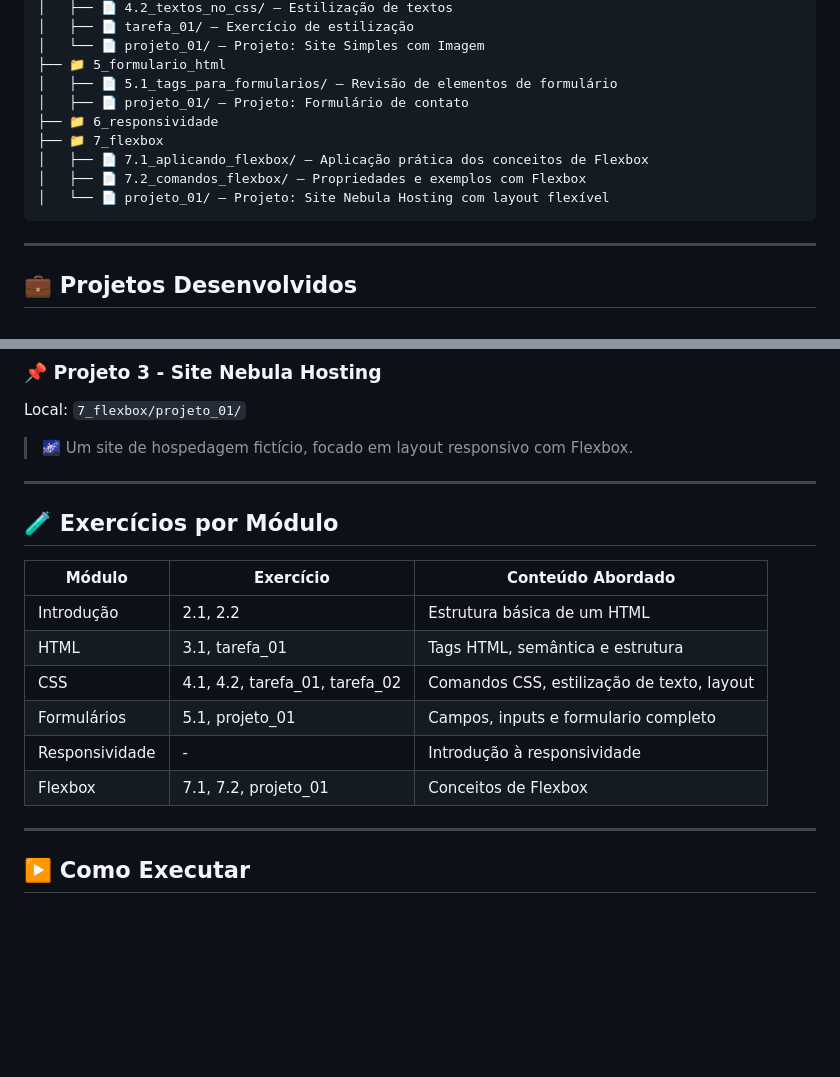
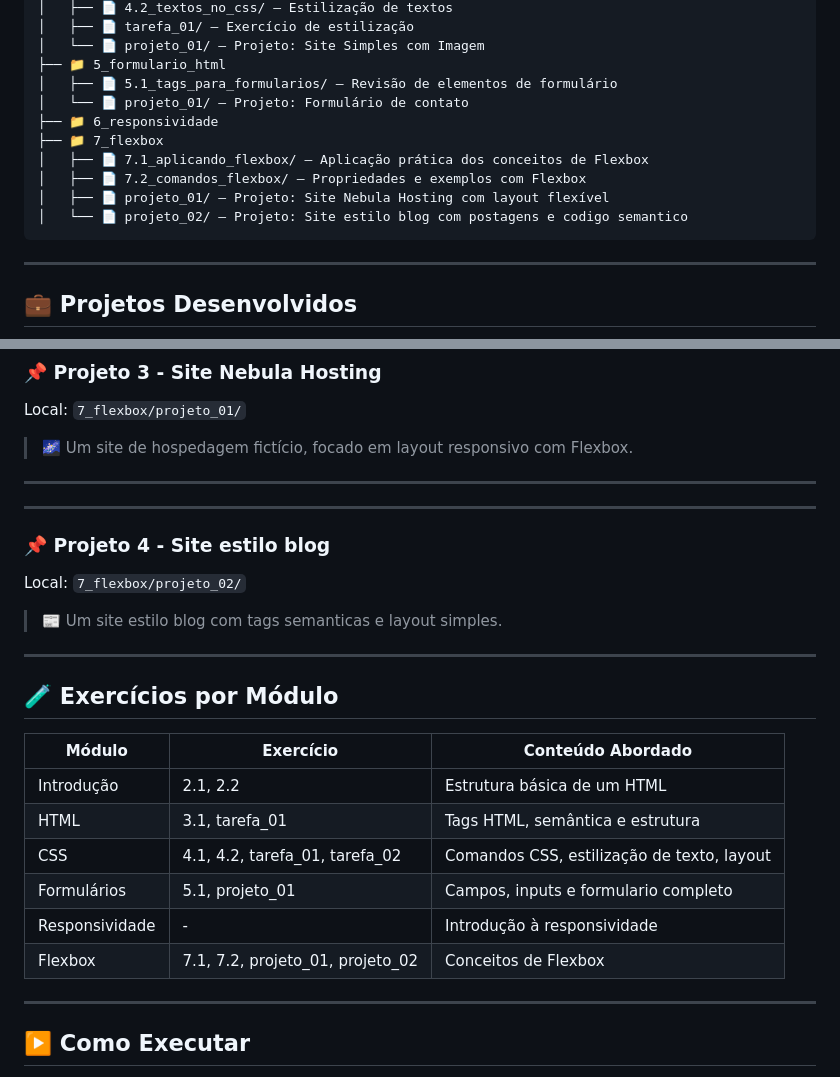
Before and after one commit to SchwabTiago/html-css-javascript, a Markdown page: README.md, 2 parts joined by grey strips. GitHub-like rendering; blank space fills up the shorter version.

````diff
--- a/README.md
+++ b/README.md
@@ -17,12 +17,13 @@ Este repositório contém os exercícios e projetos desenvolvidos durante o curs
 │   └── 📄 projeto_01/ — Projeto: Site Simples com Imagem
 ├── 📁 5_formulario_html
 │   ├── 📄 5.1_tags_para_formularios/ — Revisão de elementos de formulário
-│   ├── 📄 projeto_01/ — Projeto: Formulário de contato
+│   └── 📄 projeto_01/ — Projeto: Formulário de contato
 ├── 📁 6_responsividade
 ├── 📁 7_flexbox
 │   ├── 📄 7.1_aplicando_flexbox/ — Aplicação prática dos conceitos de Flexbox
 │   ├── 📄 7.2_comandos_flexbox/ — Propriedades e exemplos com Flexbox
-│   └── 📄 projeto_01/ — Projeto: Site Nebula Hosting com layout flexível
+│   ├── 📄 projeto_01/ — Projeto: Site Nebula Hosting com layout flexível
+│   └── 📄 projeto_02/ — Projeto: Site estilo blog com postagens e codigo semantico
 ```
 ---
 
@@ -49,16 +50,25 @@ Local: `7_flexbox/projeto_01/`
 
 ---
 
+---
+
+### 📌 Projeto 4 - Site estilo blog
+Local: `7_flexbox/projeto_02/`
+
+> 📰  Um site estilo blog com tags semanticas e layout simples.
+
+---
+
 ## 🧪 Exercícios por Módulo
 
-| Módulo                   | Exercício                     | Conteúdo Abordado                         |
-|--------------------------|-------------------------------|-------------------------------------------|
-| Introdução               | 2.1, 2.2                      | Estrutura básica de um HTML               |
-| HTML                     | 3.1, tarefa_01                | Tags HTML, semântica e estrutura          |
-| CSS                      | 4.1, 4.2, tarefa_01, tarefa_02| Comandos CSS, estilização de texto, layout|
-| Formulários              | 5.1, projeto_01               | Campos, inputs e formulario completo      |
-| Responsividade           | -                             | Introdução à responsividade               |
-| Flexbox                  | 7.1, 7.2, projeto_01          | Conceitos de Flexbox                      |
+| Módulo                   | Exercício                       | Conteúdo Abordado                         |
+|--------------------------|---------------------------------|-------------------------------------------|
+| Introdução               | 2.1, 2.2                        | Estrutura básica de um HTML               |
+| HTML                     | 3.1, tarefa_01                  | Tags HTML, semântica e estrutura          |
+| CSS                      | 4.1, 4.2, tarefa_01, tarefa_02  | Comandos CSS, estilização de texto, layout|
+| Formulários              | 5.1, projeto_01                 | Campos, inputs e formulario completo      |
+| Responsividade           | -                               | Introdução à responsividade               |
+| Flexbox                  | 7.1, 7.2, projeto_01, projeto_02| Conceitos de Flexbox                      |
 
 ---
 
````
